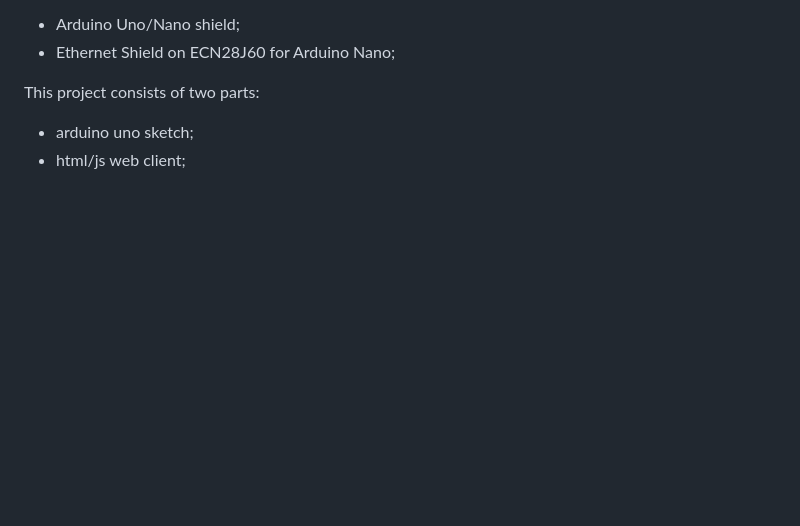
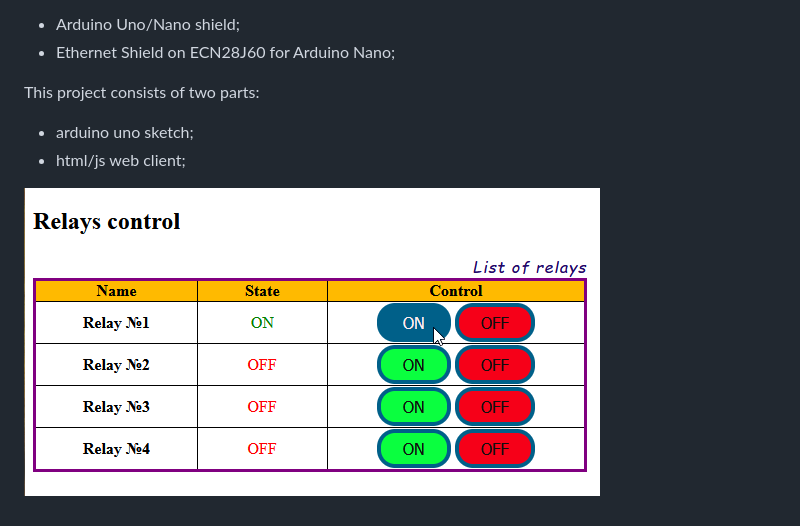
Before and after one commit to kmmax/RelayControl, a Markdown page: README.md, the part around the change. GitHub-like rendering; pictures changed too: doc/images/web.png (added); blank space fills up the shorter version.

```diff
--- a/README.md
+++ b/README.md
@@ -10,3 +10,5 @@ This project is designed for Arduino which performs the functions of ethernet re
 This project consists of two parts:
 - arduino uno sketch;
 - html/js web client;
+
+![](./doc/images/web.png)
```
Also changed, not shown: 8 other files.
